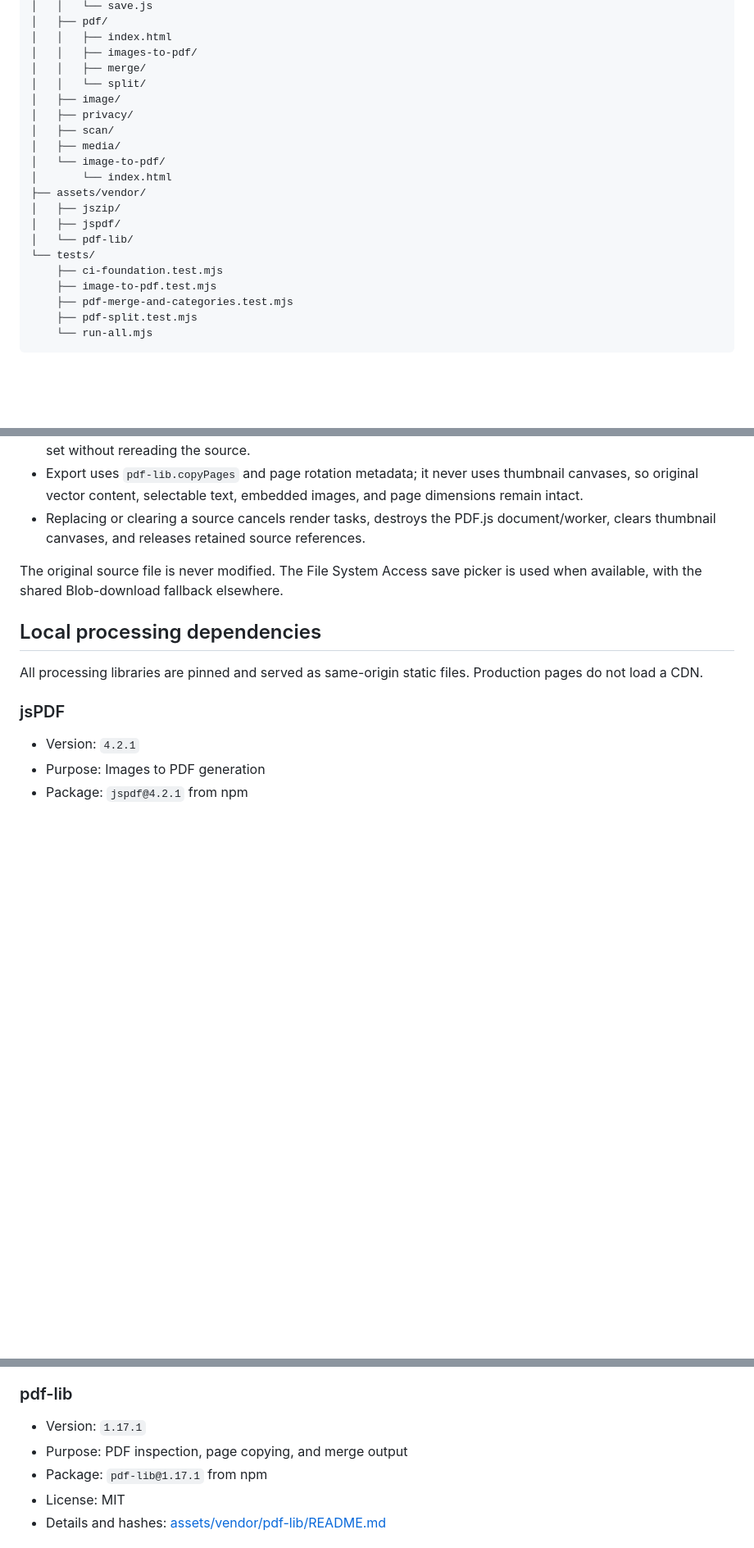
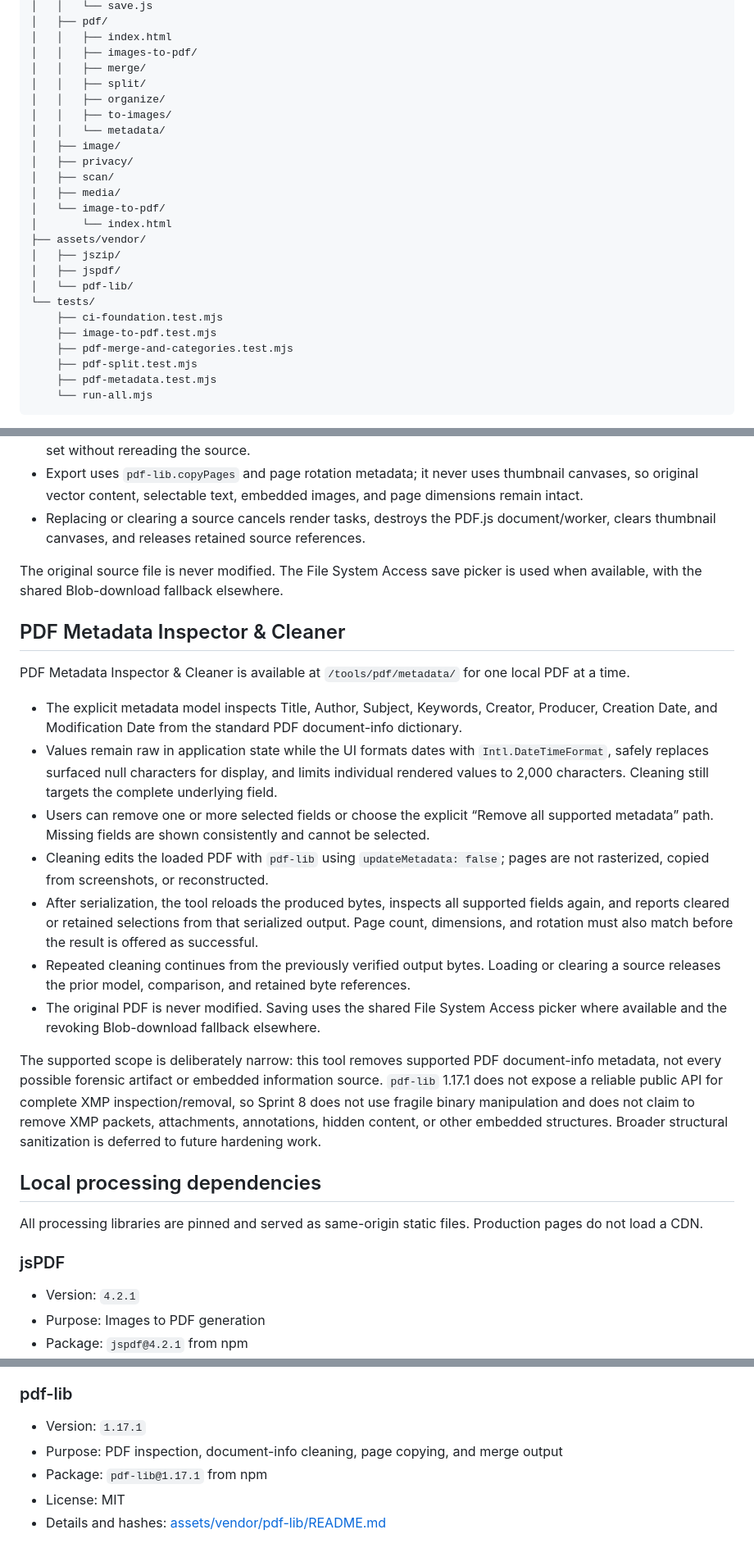
Before and after one commit to SecureToolsProject/Secure_Tools, a Markdown page: README.md, 3 parts joined by grey strips. Shown at 82% size. Drawn GitHub-style; blank space fills up the shorter version.

Commit message:
📄[Docs] Document PDF metadata inspection scope

````diff
--- a/README.md
+++ b/README.md
@@ -57,7 +58,10 @@ The hub is a static site built with semantic HTML, CSS, and Vanilla JavaScript E
 │   │   ├── index.html
 │   │   ├── images-to-pdf/
 │   │   ├── merge/
-│   │   └── split/
+│   │   ├── split/
+│   │   ├── organize/
+│   │   ├── to-images/
+│   │   └── metadata/
 │   ├── image/
 │   ├── privacy/
 │   ├── scan/
@@ -73,6 +77,7 @@ The hub is a static site built with semantic HTML, CSS, and Vanilla JavaScript E
     ├── image-to-pdf.test.mjs
     ├── pdf-merge-and-categories.test.mjs
     ├── pdf-split.test.mjs
+    ├── pdf-metadata.test.mjs
     └── run-all.mjs
 ```
 
@@ -163,6 +168,20 @@ PDF Organizer is available at `/tools/pdf/organize/` for one local source PDF at
 
 The original source file is never modified. The File System Access save picker is used when available, with the shared Blob-download fallback elsewhere.
 
+## PDF Metadata Inspector & Cleaner
+
+PDF Metadata Inspector & Cleaner is available at `/tools/pdf/metadata/` for one local PDF at a time.
+
+- The explicit metadata model inspects Title, Author, Subject, Keywords, Creator, Producer, Creation Date, and Modification Date from the standard PDF document-info dictionary.
+- Values remain raw in application state while the UI formats dates with `Intl.DateTimeFormat`, safely replaces surfaced null characters for display, and limits individual rendered values to 2,000 characters. Cleaning still targets the complete underlying field.
+- Users can remove one or more selected fields or choose the explicit “Remove all supported metadata” path. Missing fields are shown consistently and cannot be selected.
+- Cleaning edits the loaded PDF with `pdf-lib` using `updateMetadata: false`; pages are not rasterized, copied from screenshots, or reconstructed.
+- After serialization, the tool reloads the produced bytes, inspects all supported fields again, and reports cleared or retained selections from that serialized output. Page count, dimensions, and rotation must also match before the result is offered as successful.
+- Repeated cleaning continues from the previously verified output bytes. Loading or clearing a source releases the prior model, comparison, and retained byte references.
+- The original PDF is never modified. Saving uses the shared File System Access picker where available and the revoking Blob-download fallback elsewhere.
+
+The supported scope is deliberately narrow: this tool removes supported PDF document-info metadata, not every possible forensic artifact or embedded information source. `pdf-lib` 1.17.1 does not expose a reliable public API for complete XMP inspection/removal, so Sprint 8 does not use fragile binary manipulation and does not claim to remove XMP packets, attachments, annotations, hidden content, or other embedded structures. Broader structural sanitization is deferred to future hardening work.
+
 ## Local processing dependencies
 
 All processing libraries are pinned and served as same-origin static files. Production pages do not load a CDN.
@@ -178,7 +197,7 @@ All processing libraries are pinned and served as same-origin static files. Prod
 ### pdf-lib
 
 - Version: `1.17.1`
-- Purpose: PDF inspection, page copying, and merge output
+- Purpose: PDF inspection, document-info cleaning, page copying, and merge output
 - Package: `pdf-lib@1.17.1` from npm
 - License: MIT
 - Details and hashes: [assets/vendor/pdf-lib/README.md](./assets/vendor/pdf-lib/README.md)
````
Also changed, not shown: other parts of README.md (+3 -2 lines).
